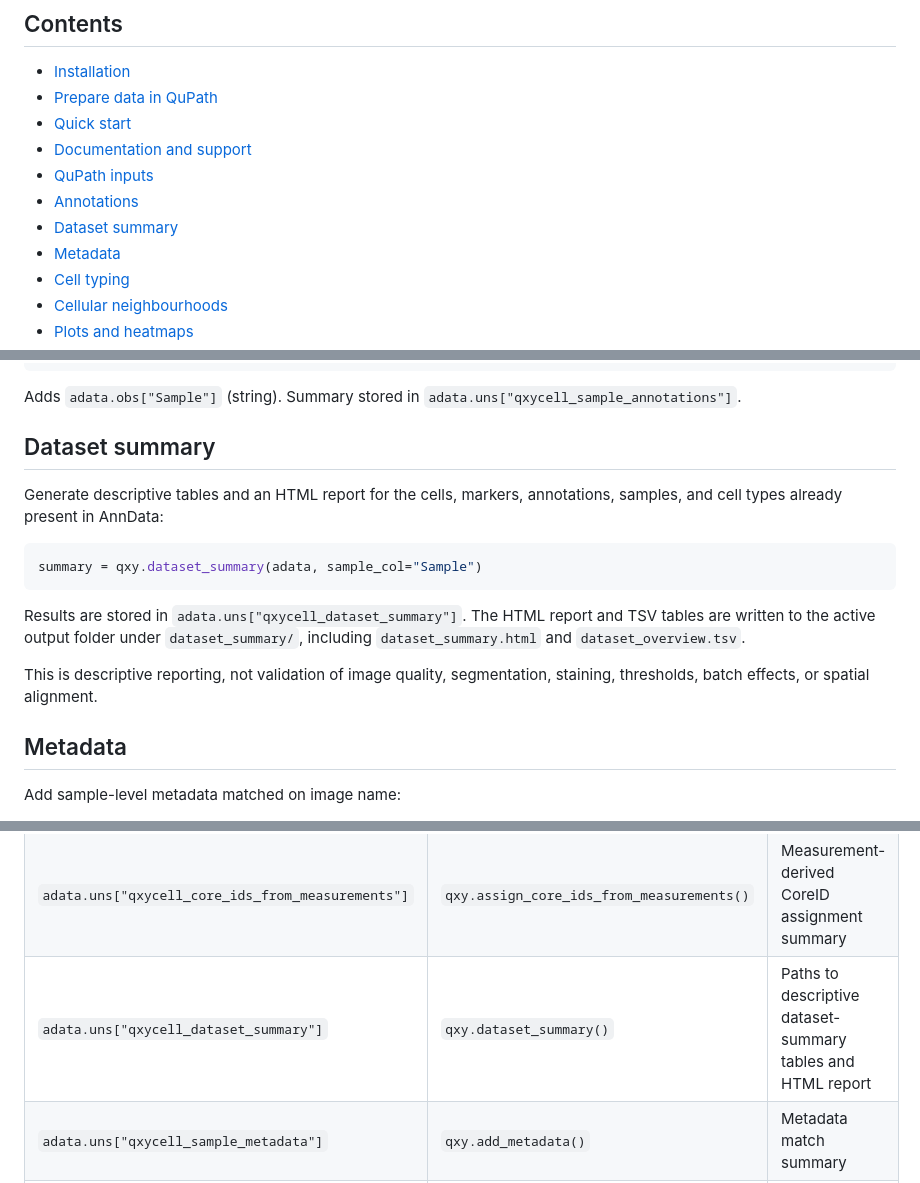
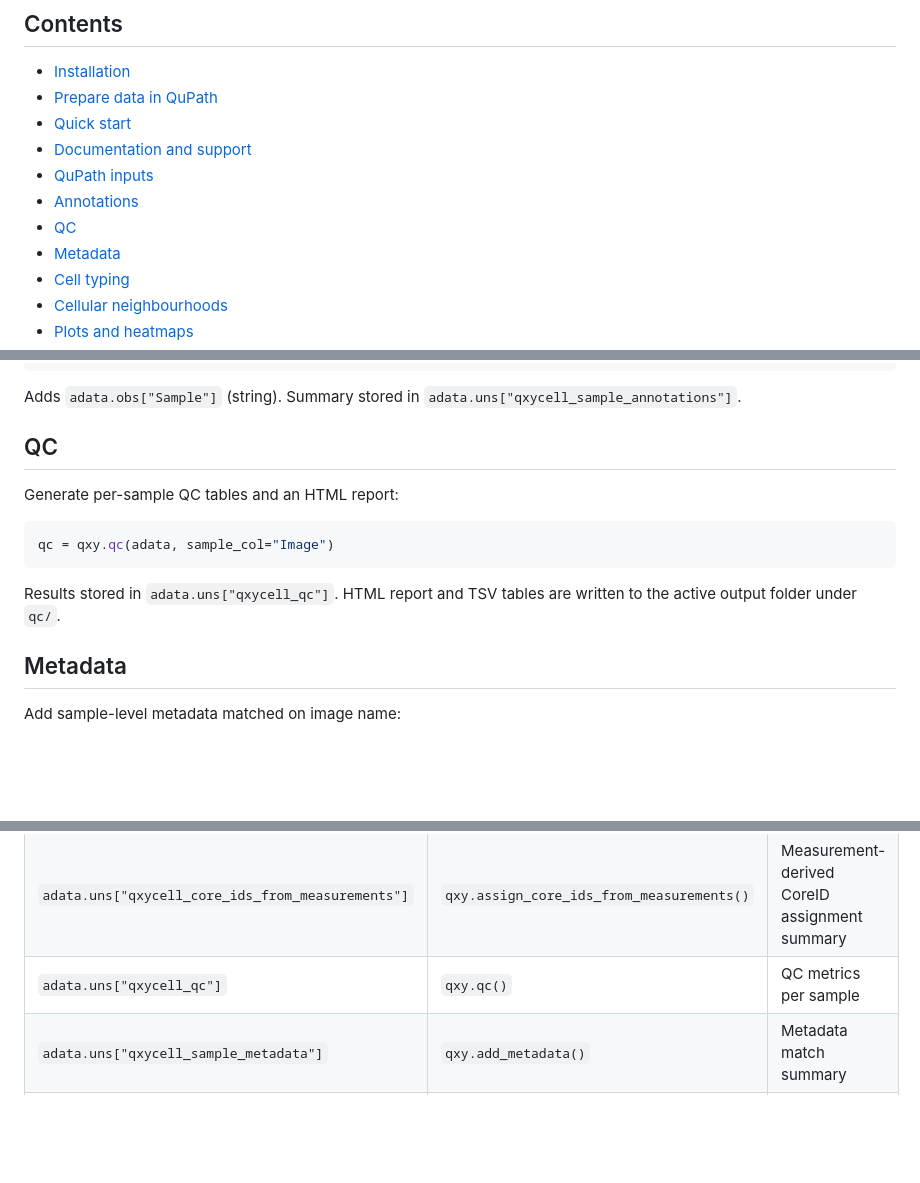
Before and after one commit to jsonmad/QXYCell, a Markdown page: README.md, 3 parts joined by grey strips. Rendered like a GitHub page; blank space fills up the shorter version.

````diff
--- a/README.md
+++ b/README.md
@@ -23,7 +23,7 @@ label, or shape elements are also needed.
 - [Documentation and support](#documentation-and-support)
 - [QuPath inputs](#qupath-inputs)
 - [Annotations](#annotations)
-- [Dataset summary](#dataset-summary)
+- [QC](#qc)
 - [Metadata](#metadata)
 - [Cell typing](#cell-typing)
 - [Cellular neighbourhoods](#cellular-neighbourhoods)
@@ -381,22 +381,16 @@ adata.obs["Sample"].value_counts()
 
 Adds `adata.obs["Sample"]` (string). Summary stored in `adata.uns["qxycell_sample_annotations"]`.
 
-## Dataset summary
+## QC
 
-Generate descriptive tables and an HTML report for the cells, markers,
-annotations, samples, and cell types already present in AnnData:
+Generate per-sample QC tables and an HTML report:
 
 ```python
-summary = qxy.dataset_summary(adata, sample_col="Sample")
+qc = qxy.qc(adata, sample_col="Image")
 ```
 
-Results are stored in `adata.uns["qxycell_dataset_summary"]`. The HTML report
-and TSV tables are written to the active output folder under
-`dataset_summary/`, including `dataset_summary.html` and
-`dataset_overview.tsv`.
-
-This is descriptive reporting, not validation of image quality, segmentation,
-staining, thresholds, batch effects, or spatial alignment.
+Results stored in `adata.uns["qxycell_qc"]`. HTML report and TSV tables are
+written to the active output folder under `qc/`.
 
 ## Metadata
 
@@ -886,7 +880,7 @@ adata = qxy.load("path/to/qxycell.h5ad")
 | `adata.uns["qxycell_thresholding"]` | explicit threshold stages | Threshold source and positivity-column summary |
 | `adata.uns["qxycell_sample_annotations"]` | `qxy.assign_samples()` | Sample assignment summary |
 | `adata.uns["qxycell_core_ids_from_measurements"]` | `qxy.assign_core_ids_from_measurements()` | Measurement-derived CoreID assignment summary |
-| `adata.uns["qxycell_dataset_summary"]` | `qxy.dataset_summary()` | Paths to descriptive dataset-summary tables and HTML report |
+| `adata.uns["qxycell_qc"]` | `qxy.qc()` | QC metrics per sample |
 | `adata.uns["qxycell_sample_metadata"]` | `qxy.add_metadata()` | Metadata match summary |
 | `adata.uns["qxycell_celltyping"]` | `qxy.celltype()` | Cell typing rule summary |
 | `adata.uns["cn"]` | `qxy.cn_knn()` / `qxy.cn_kmeans()` | CN run parameters, cell type list, label map |
````
